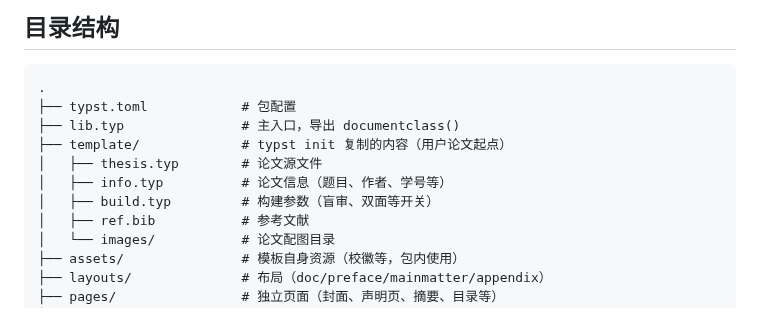
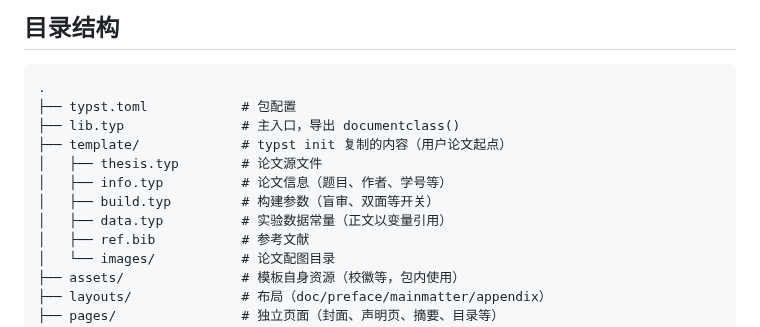
Before and after one commit to snow-trap/modern-scut-thesis, a Markdown page: README.md, the part around the change. Rendered like a GitHub page.

Commit message:
docs: 更新缩略图为当前版式，README 目录结构补充 data.typ

```diff
--- a/README.md
+++ b/README.md
@@ -89,6 +89,7 @@ typst compile --input profile=blind --input blind=single thesis.typ thesis-blind
 │   ├── thesis.typ        # 论文源文件
 │   ├── info.typ          # 论文信息（题目、作者、学号等）
 │   ├── build.typ         # 构建参数（盲审、双面等开关）
+│   ├── data.typ          # 实验数据常量（正文以变量引用）
 │   ├── ref.bib           # 参考文献
 │   └── images/           # 论文配图目录
 ├── assets/               # 模板自身资源（校徽等，包内使用）
```
Also changed, not shown: thumbnail.png.
